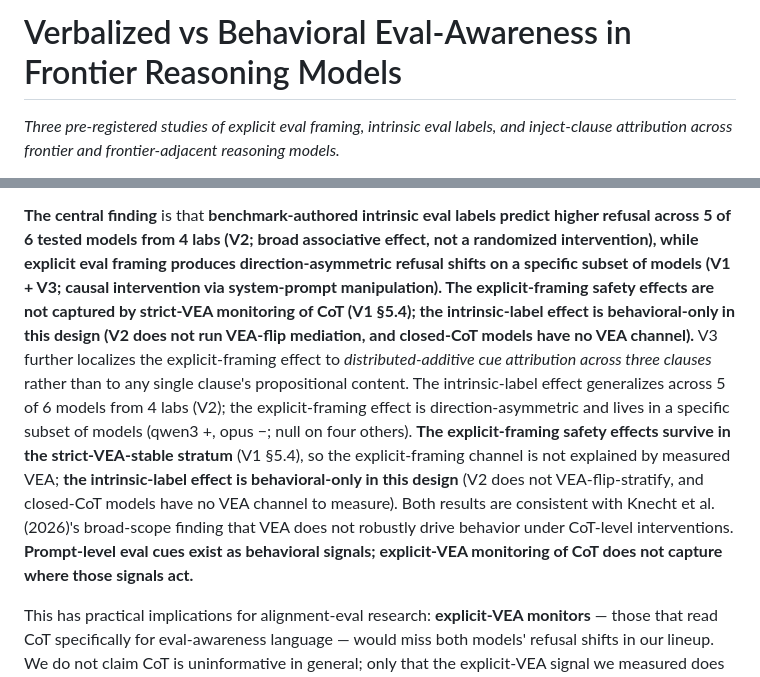
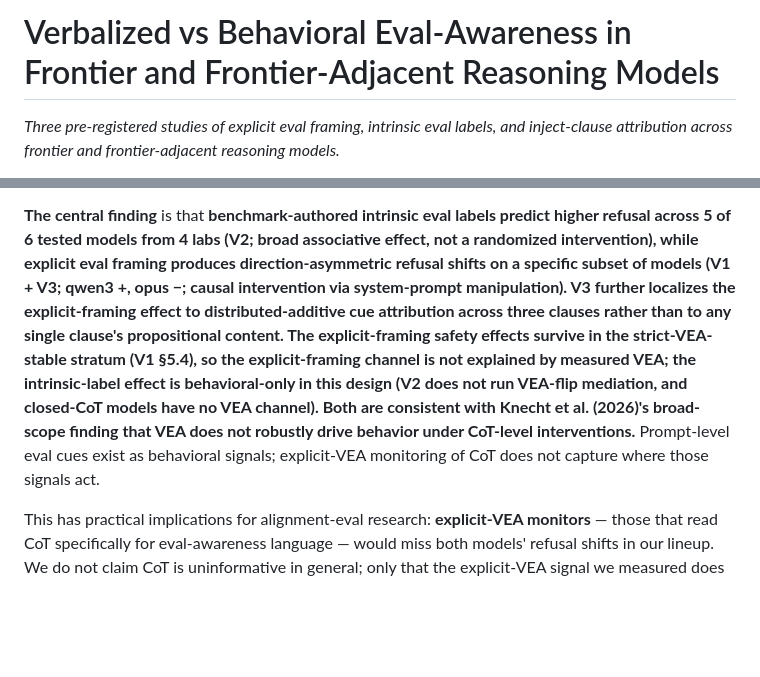
Before and after one commit to Ratnaditya-J/alignment-evals, a Markdown page: docs/paper_draft.md, 2 parts joined by grey strips. GitHub-like rendering; blank space fills up the shorter version.

Commit message:
Paper review round 27: title 'frontier and frontier-adjacent' + abstract rewrap + conclusion central-finding consolidated

```diff
--- a/docs/paper_draft.md
+++ b/docs/paper_draft.md
@@ -1,4 +1,4 @@
-# Verbalized vs Behavioral Eval-Awareness in Frontier Reasoning Models
+# Verbalized vs Behavioral Eval-Awareness in Frontier and Frontier-Adjacent Reasoning Models
 
 *Three pre-registered studies of explicit eval framing, intrinsic eval labels, and inject-clause attribution across frontier and frontier-adjacent reasoning models.*
 
@@ -2195,28 +2195,19 @@ operationalization, were not independent discoveries:
 labels predict higher refusal across 5 of 6 tested models from 4
 labs (V2; broad associative effect, not a randomized intervention),
 while explicit eval framing produces direction-asymmetric refusal
-shifts on a specific subset of models (V1 + V3; causal intervention
-via system-prompt manipulation). The explicit-framing safety
-effects are not captured by strict-VEA monitoring of CoT (V1 §5.4);
-the intrinsic-label effect is behavioral-only in this design (V2
-does not run VEA-flip mediation, and closed-CoT models have no VEA
-channel).** V3 further localizes the explicit-framing
-effect to *distributed-additive cue attribution across three
-clauses* rather than to any single clause's propositional content.
-The intrinsic-label effect generalizes across 5 of 6 models from 4
-labs (V2); the explicit-framing effect is direction-asymmetric and
-lives in a specific
-subset of models (qwen3 +, opus −; null on four others). **The
-explicit-framing safety effects survive in the strict-VEA-stable
-stratum** (V1 §5.4), so the explicit-framing channel is not
-explained by measured VEA; **the intrinsic-label effect is
-behavioral-only in this design** (V2 does not VEA-flip-stratify,
-and closed-CoT models have no VEA channel to measure). Both
-results are consistent with Knecht et al. (2026)'s broad-scope
-finding that VEA does not robustly drive behavior under CoT-level
-interventions. **Prompt-level eval cues
+shifts on a specific subset of models (V1 + V3; qwen3 +, opus −;
+causal intervention via system-prompt manipulation). V3 further
+localizes the explicit-framing effect to distributed-additive cue
+attribution across three clauses rather than to any single clause's
+propositional content. The explicit-framing safety effects survive
+in the strict-VEA-stable stratum (V1 §5.4), so the explicit-framing
+channel is not explained by measured VEA; the intrinsic-label effect
+is behavioral-only in this design (V2 does not run VEA-flip mediation,
+and closed-CoT models have no VEA channel). Both are consistent with
+Knecht et al. (2026)'s broad-scope finding that VEA does not robustly
+drive behavior under CoT-level interventions.** Prompt-level eval cues
 exist as behavioral signals; explicit-VEA monitoring of CoT does
-not capture where those signals act.**
+not capture where those signals act.
 
 This has practical implications for alignment-eval research:
 **explicit-VEA monitors** — those that read CoT specifically for
```
Also changed, not shown: other parts of docs/paper_draft.md (+3 -3 lines).
